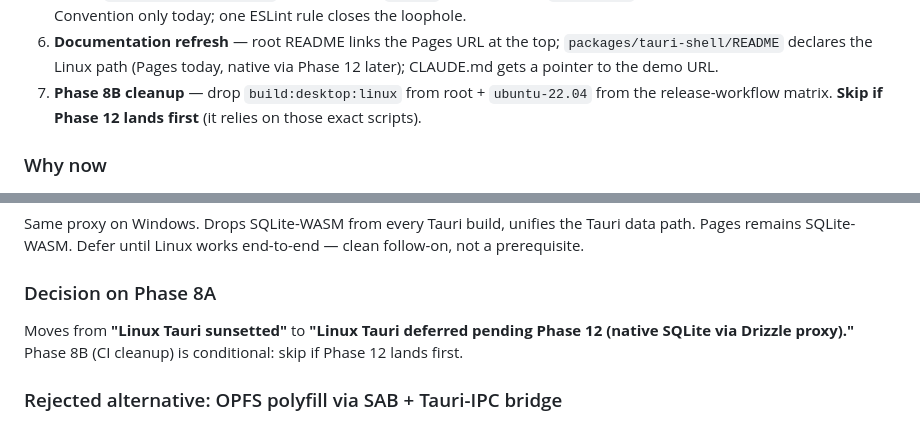
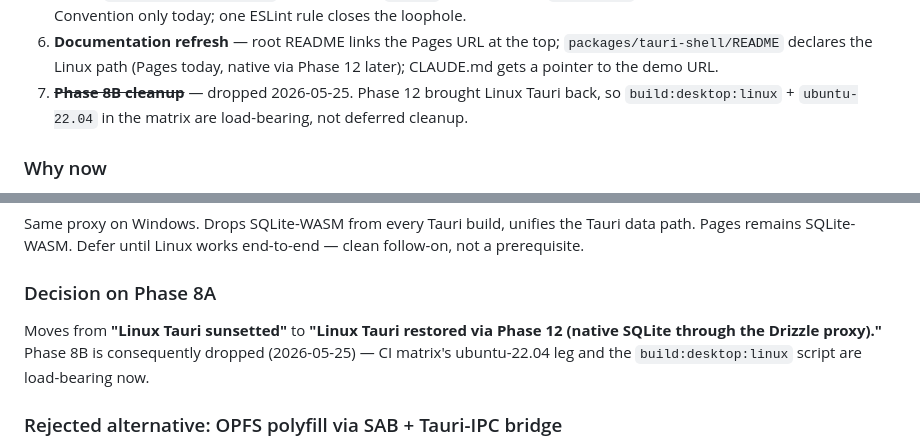
Before and after one commit to a-d-j-i/hipo, a Markdown page: docs/local-first-framework.md, 2 parts joined by grey strips. Drawn GitHub-style.

```diff
--- a/docs/local-first-framework.md
+++ b/docs/local-first-framework.md
@@ -662,9 +675,9 @@ Firefox" and that URL didn't exist before this phase.
 6. **Documentation refresh** — root README links the Pages URL at the top;
    `packages/tauri-shell/README` declares the Linux path (Pages today, native
    via Phase 12 later); CLAUDE.md gets a pointer to the demo URL.
-7. **Phase 8B cleanup** — drop `build:desktop:linux` from root + `ubuntu-22.04`
-   from the release-workflow matrix. **Skip if Phase 12 lands first** (it relies
-   on those exact scripts).
+7. ~~**Phase 8B cleanup**~~ — dropped 2026-05-25. Phase 12 brought Linux Tauri
+   back, so `build:desktop:linux` + `ubuntu-22.04` in the matrix are
+   load-bearing, not deferred cleanup.
 
 ### Why now
 
@@ -791,9 +804,10 @@ clean follow-on, not a prerequisite.
 
 ### Decision on Phase 8A
 
-Moves from **"Linux Tauri sunsetted"** to **"Linux Tauri deferred pending Phase
-12 (native SQLite via Drizzle proxy)."** Phase 8B (CI cleanup) is conditional:
-skip if Phase 12 lands first.
+Moves from **"Linux Tauri sunsetted"** to **"Linux Tauri restored via Phase
+12 (native SQLite through the Drizzle proxy)."** Phase 8B is consequently
+dropped (2026-05-25) — CI matrix's ubuntu-22.04 leg and the
+`build:desktop:linux` script are load-bearing now.
 
 ### Rejected alternative: OPFS polyfill via SAB + Tauri-IPC bridge
 
```
Also changed, not shown: other parts of docs/local-first-framework.md (+25 -12 lines).
